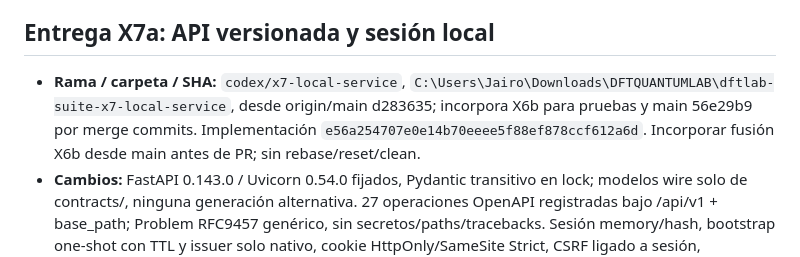
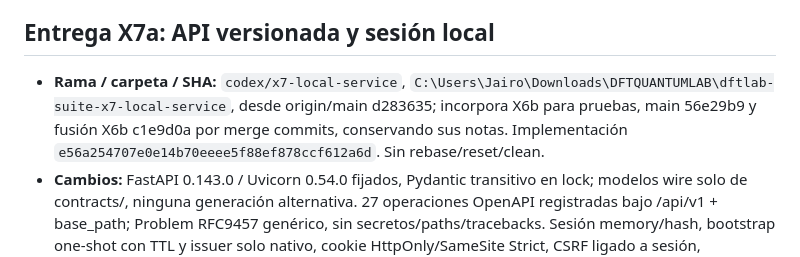
Before and after one commit to Jairomcarmona/dftlab-suite, a Markdown page: docs/reviews/TRASPASO.md, the part around the change. Drawn GitHub-style.

Commit message:
docs: record artifact-store merge in API delivery

```diff
--- a/docs/reviews/TRASPASO.md
+++ b/docs/reviews/TRASPASO.md
@@ -215,7 +215,7 @@ Los 15 cambios del inventario C2 quedan trazados por grupos coherentes. Los PR u
 
 ## Entrega X7a: API versionada y sesión local
 
-- **Rama / carpeta / SHA:** `codex/x7-local-service`, `C:\Users\Jairo\Downloads\DFTQUANTUMLAB\dftlab-suite-x7-local-service`, desde origin/main d283635; incorpora X6b para pruebas y main 56e29b9 por merge commits. Implementación `e56a254707e0e14b70eeee5f88ef878ccf612a6d`. Incorporar fusión X6b desde main antes de PR; sin rebase/reset/clean.
+- **Rama / carpeta / SHA:** `codex/x7-local-service`, `C:\Users\Jairo\Downloads\DFTQUANTUMLAB\dftlab-suite-x7-local-service`, desde origin/main d283635; incorpora X6b para pruebas, main 56e29b9 y fusión X6b c1e9d0a por merge commits, conservando sus notas. Implementación `e56a254707e0e14b70eeee5f88ef878ccf612a6d`. Sin rebase/reset/clean.
 - **Cambios:** FastAPI 0.143.0 / Uvicorn 0.54.0 fijados, Pydantic transitivo en lock; modelos wire solo de contracts/, ninguna generación alternativa. 27 operaciones OpenAPI registradas bajo /api/v1 + base_path; Problem RFC9457 genérico, sin secretos/paths/tracebacks. Sesión memory/hash, bootstrap one-shot con TTL y issuer solo nativo, cookie HttpOnly/SameSite Strict, CSRF ligado a sesión, Origin/Host exactos, origin null/compresión/cookies duplicadas rechazados. Puertos ReadModels y ArtifactStore/Repository, adapter SQLite de proyecciones con migración propia; lectura/replay autorizado, cuatro dimensiones/refs nativas conservadas, evento anterior no reemplaza proyección. SSE finito y páginas acotadas. JSON 1 MiB, chunks 8 MiB; no acceso al servicio desde HTML file://.
 - **Pruebas:** Windows 11 x64, CPython 3.12.10 / uv 0.11.14; wheel instalado externo -I y runtime con hashes, sdist idéntico/contratos originales. 33 tests PASS / un skip Windows symlink; siete HTTP reales sobre puerto efímero y base /lab: cookie/bootstrap vencido/replay/revocación, origin null/alias/DNS, CSRF cruzado, cookies duplicadas, proyectos/ops/artifacts/replay de dos owners, rangos/binarios/Digest, JSON duplicado/owner inyectado/error privado, fixture RunProjection/refs, cursor expirado/future event/callback viejo/SSE, límites/compresión/WS rechazado. Evidencia runtime/x7a-windows-final. Node 24.18.0 en frontend CI; no cambio app, ciencia, tolerancias, contracts/, ADR ni backlog.
 - **PR / CI:** abrir contra main tras X6b; todos los checks finales Windows/Linux deben ser SUCCESS antes de fusión. El servicio no tiene HTTP issuer de bootstrap, no ofrece WS/terminal ni ejecuta SIESTA/SSH/SLURM. Health OK significa servicio disponible, no validación de motores. Capabilities [] evita anunciar una admisión no calificada; HubbardFlow obligatorio bajo QRAFT, sin restricción de licencia.
```
